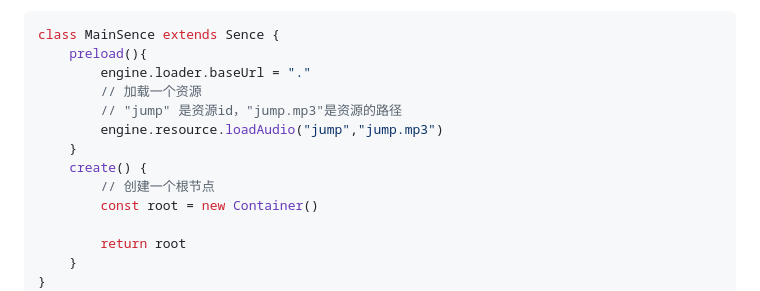
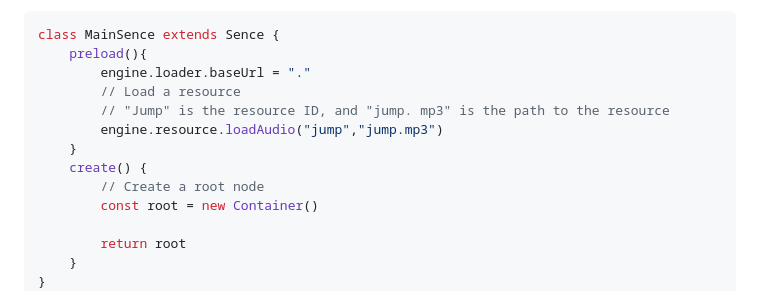
Before and after one commit to Nightre/sparkle.js, a Markdown page: README.md, the part around the change. GitHub-like rendering.

```diff
--- a/README.md
+++ b/README.md
@@ -122,12 +122,12 @@ Then write a [sence](./tutorial.md#Sence). This scene has an additional `preload
 class MainSence extends Sence {
     preload(){
         engine.loader.baseUrl = "."
-        // 加载一个资源
-        // "jump" 是资源id，"jump.mp3"是资源的路径
+        // Load a resource
+        // "Jump" is the resource ID, and "jump. mp3" is the path to the resource
         engine.resource.loadAudio("jump","jump.mp3")
     }
     create() {
-        // 创建一个根节点
+        // Create a root node
         const root = new Container()
 
         return root
```
